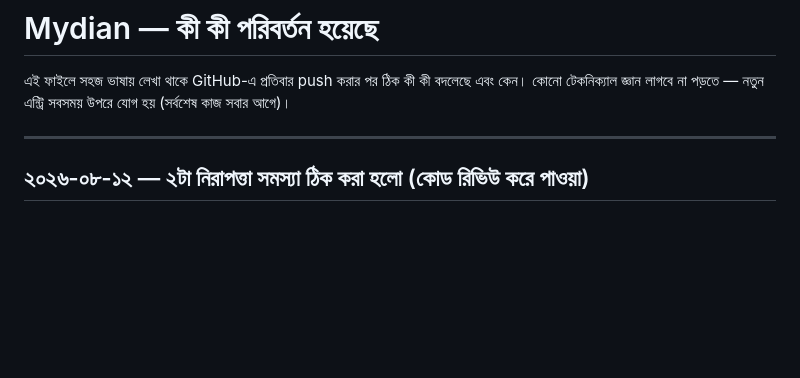
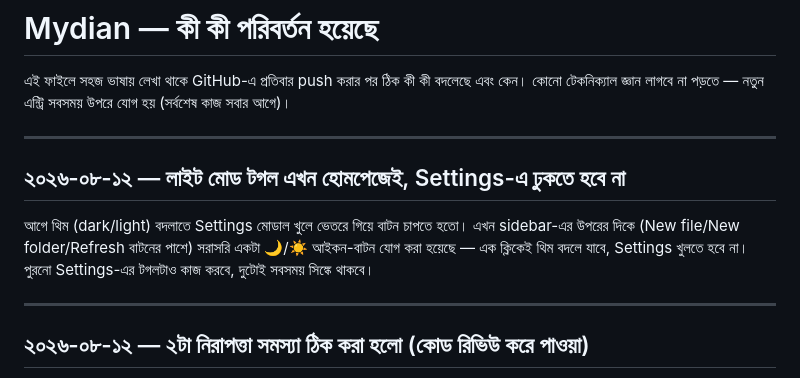
Before and after one commit to openjobsolutionbd/mydian, a Markdown page: CHANGELOG.md, the part around the change. Rendered like a GitHub page; blank space fills up the shorter version.

```diff
--- a/CHANGELOG.md
+++ b/CHANGELOG.md
@@ -3,6 +3,16 @@
 এই ফাইলে সহজ ভাষায় লেখা থাকে GitHub-এ প্রতিবার push করার পর ঠিক কী কী
 বদলেছে এবং কেন। কোনো টেকনিক্যাল জ্ঞান লাগবে না পড়তে — নতুন এন্ট্রি সবসময়
 উপরে যোগ হয় (সর্বশেষ কাজ সবার আগে)।
+
+---
+
+## ২০২৬-০৮-১২ — লাইট মোড টগল এখন হোমপেজেই, Settings-এ ঢুকতে হবে না
+
+আগে থিম (dark/light) বদলাতে Settings মোডাল খুলে ভেতরে গিয়ে বাটন চাপতে
+হতো। এখন sidebar-এর উপরের দিকে (New file/New folder/Refresh বাটনের
+পাশে) সরাসরি একটা 🌙/☀️ আইকন-বাটন যোগ করা হয়েছে — এক ক্লিকেই থিম বদলে
+যাবে, Settings খুলতে হবে না। পুরনো Settings-এর টগলটাও কাজ করবে, দুটোই
+সবসময় সিঙ্কে থাকবে।
 
 ---
 
```
Also changed, not shown: PROJECT_NOTES.md (+24 -1 lines).
